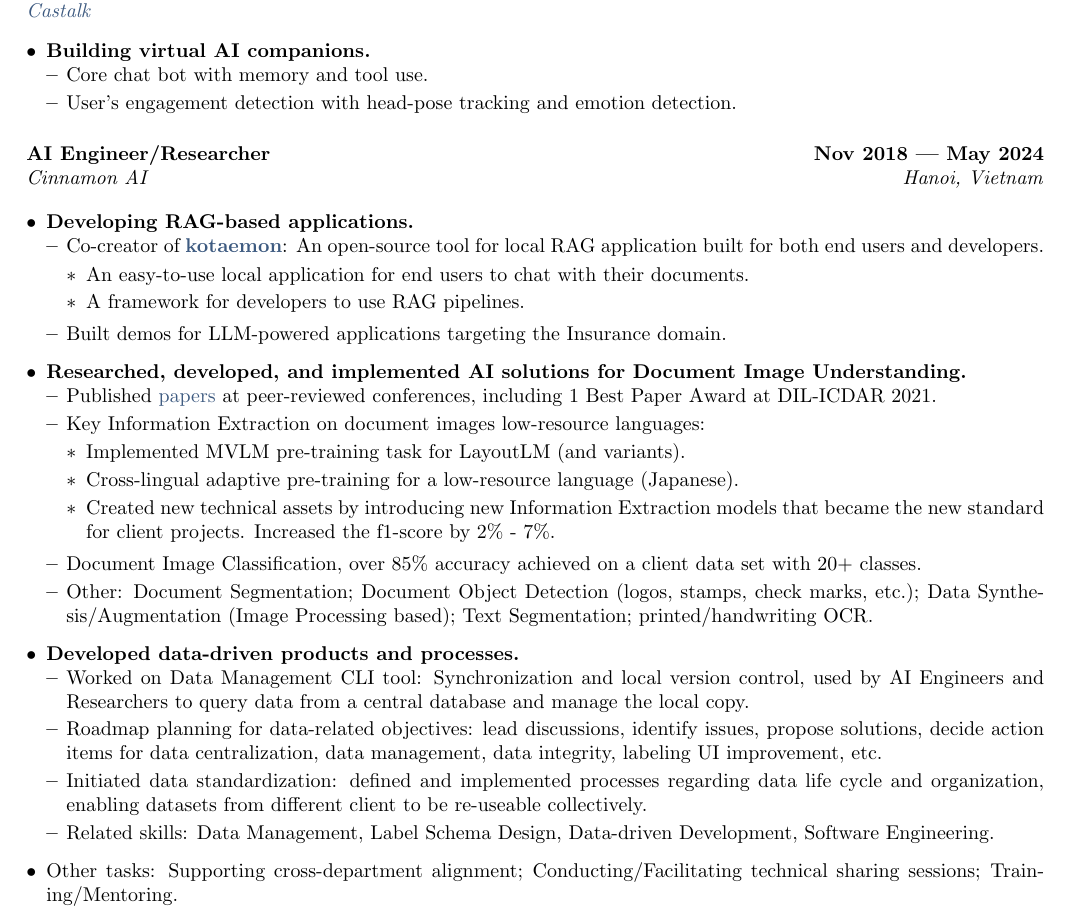
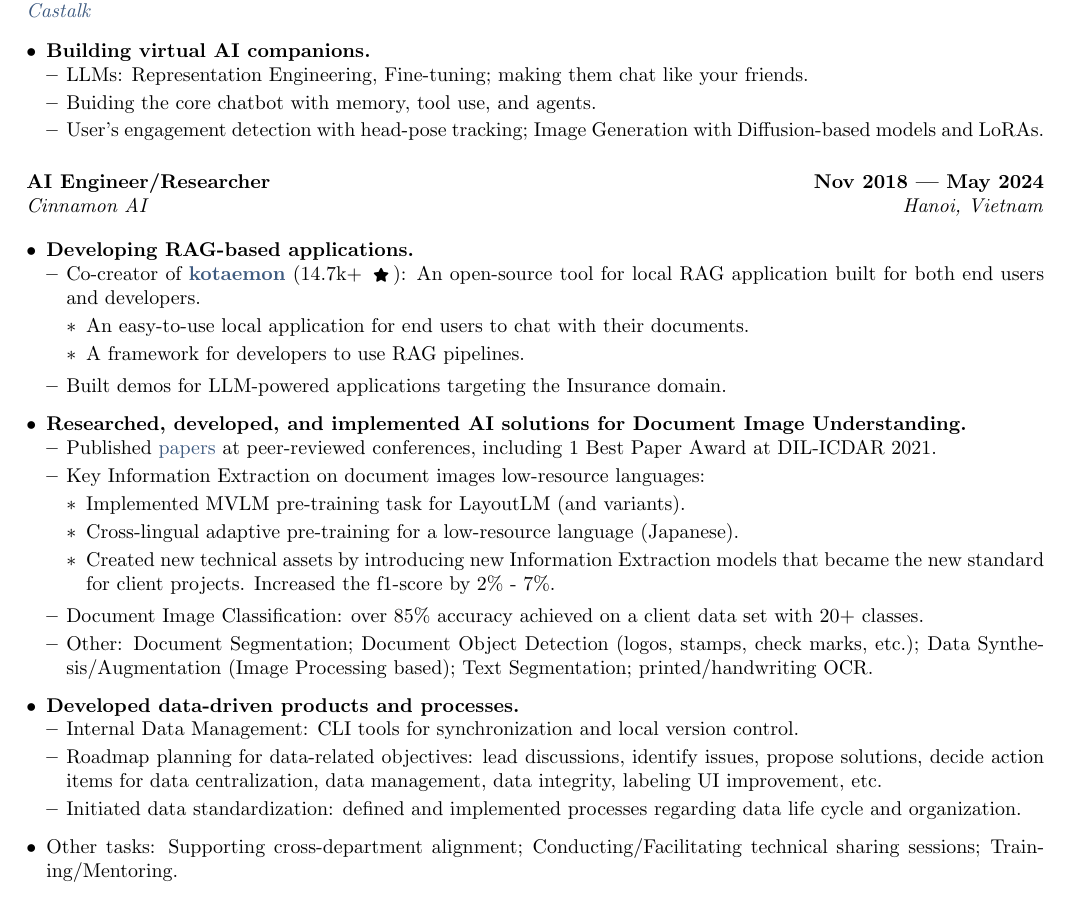
Before and after one commit to lone17/curriculum-vitae, a LaTeX CV (HieuVu-CV.tex, which reads sections/common/experience.tex, sections/common/init.tex): part of page 1 of 3, cut so that both start at the same text. Compiled offline with pdfLaTeX.

Commit message:
update: experience, styling, funny remarks

```diff
--- a/sections/common/experience.tex
+++ b/sections/common/experience.tex
@@ -4,8 +4,10 @@
 \begin{xitemize}
     \item \textbf{Building virtual AI companions.}
     \begin{zitemize}
-        \item Core chat bot with memory and tool use.
-        \item User's engagement detection with head-pose tracking and emotion detection.
+        \item LLMs: Representation Engineering, Fine-tuning; making them chat like your friends.
+        \item Buiding the core chatbot with memory, tool use, and agents.
+        \item User's engagement detection with head-pose tracking; Image Generation with
+Diffusion-based models and LoRAs.
     \end{zitemize}
 \end{xitemize}
 
@@ -14,7 +16,7 @@
 \begin{xitemize}
     \item \textbf{Developing RAG-based applications.}
     \begin{zitemize}
-        \item Co-creator of \href{https://github.com/Cinnamon/kotaemon}{\textbf{kotaemon}}: An
+\item Co-creator of \href{https://github.com/Cinnamon/kotaemon}{\textbf{kotaemon}} ({14.7k+ \scriptsize \faStar}): An
         open-source tool for local RAG application built for both end users and developers.
         \begin{zitemize}
             \vspace{1ex}
@@ -35,17 +37,16 @@
             \item Created new technical assets by introducing new Information Extraction models that
             became the new standard for client projects. Increased the f1-score by 2\% - 7\%.
         \end{zitemize}
-        \item Document Image Classification, over 85\% accuracy achieved on a client data set with 20+ classes.
+        \item Document Image Classification: over 85\% accuracy achieved on a client data set with 20+ classes.
         \item Other: Document Segmentation; Document Object Detection (logos, stamps, check marks, etc.);
         Data Synthesis/Augmentation (Image Processing based); Text Segmentation;
         printed/handwriting OCR.
     \end{zitemize}
     \item \textbf{Developed data-driven products and processes.}
     \begin{zitemize}
-        \item Worked on Data Management CLI tool: Synchronization and local version control, used by AI Engineers and Researchers to query data from a central database and manage the local copy.
+        \item Internal Data Management: CLI tools for synchronization and local version control.
         \item Roadmap planning for data-related objectives: lead discussions, identify issues, propose solutions, decide action items for data centralization, data management, data integrity, labeling UI improvement, etc.
-        \item Initiated data standardization: defined and implemented processes regarding data life cycle and organization, enabling datasets from different client to be re-useable collectively.
-        \item Related skills: Data Management, Label Schema Design, Data-driven Development, Software Engineering.
+        \item Initiated data standardization: defined and implemented processes regarding data life cycle and organization.
     \end{zitemize}
     \item Other tasks: Supporting cross-department alignment; Conducting/Facilitating technical sharing sessions; Training/Mentoring.
 \end{xitemize}
--- a/sections/common/init.tex
+++ b/sections/common/init.tex
@@ -2,9 +2,9 @@
 % CONTACT INFORMATION
 %====================
 % full name
-\def\name{Hieu Vu}
+\def\name{Hieu Vu (Ian)}
 % phone number
-\def\phone{(+84) 35 336 6633}
+\def\phone{(+xx) xxxxxxxxx}
 % location
 \def\location{Hanoi, Vietnam}
 % email
```
Also changed, not shown: sections/common/projects.tex (+1 -1 lines), sections/short/experience.tex (+6 -3 lines), sections/short/projects.tex (+1 -1 lines).
